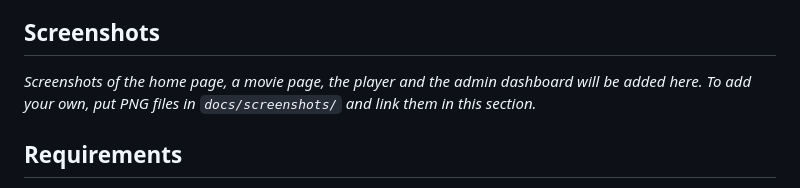
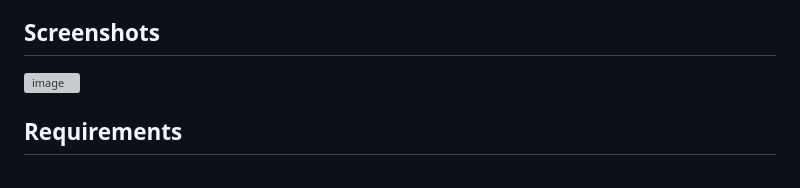
Before and after one commit to iitssjstn/velyx, a Markdown page: README.md, the part around the change. Drawn GitHub-style; grey boxes are pictures that could not be loaded.

Commit message:
Update README with screenshot and instructions
Added a screenshot to the README and updated instructions for adding more.

```diff
--- a/README.md
+++ b/README.md
@@ -67,7 +67,8 @@ Velyx is a lightweight, Docker-first, self-hosted media server for movies and TV
 
 ## Screenshots
 
-_Screenshots of the home page, a movie page, the player and the admin dashboard will be added here. To add your own, put PNG files in `docs/screenshots/` and link them in this section._
+<img width="1901" height="908" alt="image" src="https://github.com/user-attachments/assets/cc2623df-c4fe-4580-92dd-881d98267858" />
+
 
 ## Requirements
 
```
